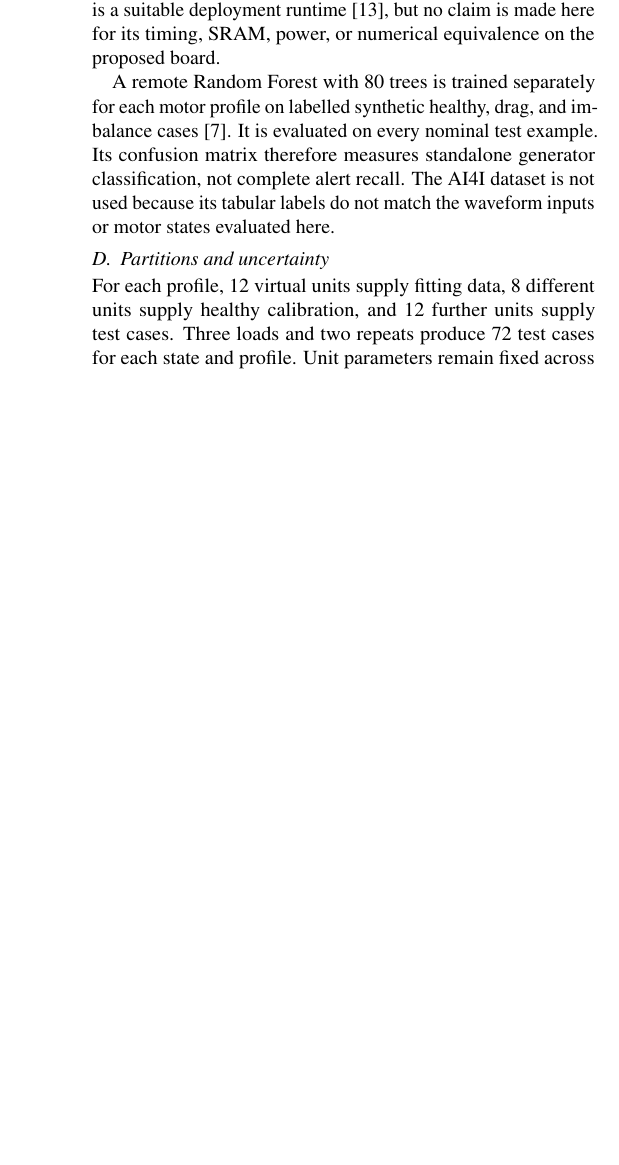
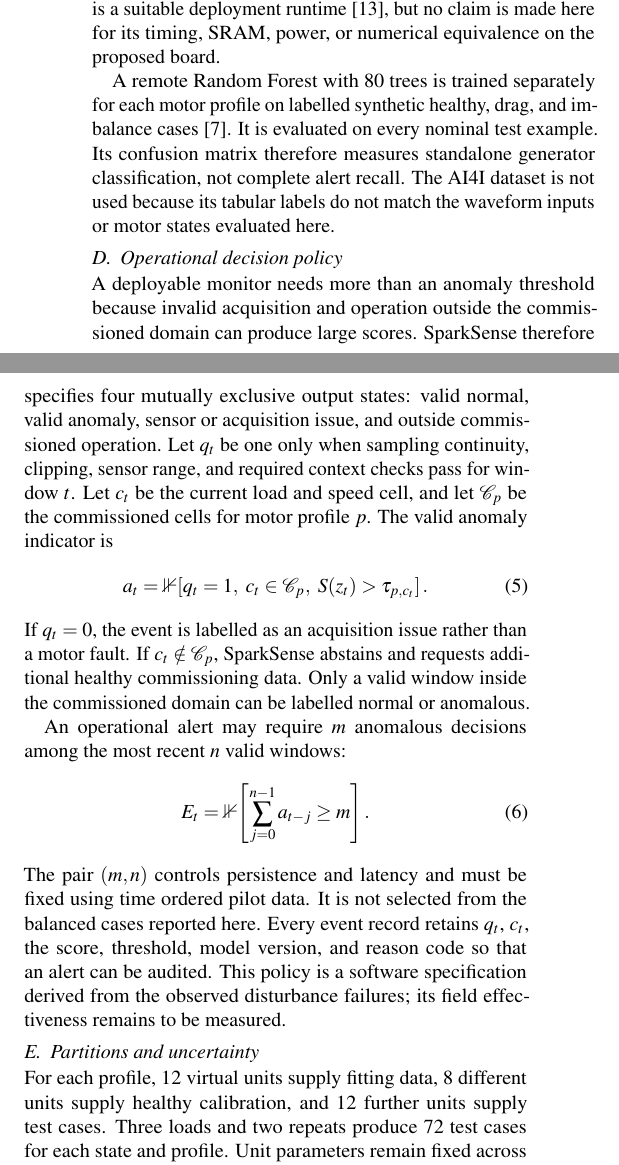
Before and after one commit to s-shrikanth/sparksense, a LaTeX document (research/manuscript/SparkSense_Enhanced_Manuscript.tex): part of one column of page 4 of 9 before the commit and two parts of the columns of page 4 of 9 after it, the two joined at a grey line, cut so that both start at the same text, the shorter picture padded with empty space. Compiled offline with pdfLaTeX.

Commit message:
Refine author block and operational alert policy

```diff
--- a/research/manuscript/SparkSense_Enhanced_Manuscript.tex
+++ b/research/manuscript/SparkSense_Enhanced_Manuscript.tex
@@ -210,6 +213,21 @@ S(\vect{z})=\frac{1}{5}\lVert\vect{z}-\hat{\vect{z}}\rVert_2^2>\tau .
 The threshold is the larger empirical 95th percentile from separate healthy calibration groups. Shared and profile specific models are compared with a simple upper vibration RMS threshold. In the host quantizer, weights and input and hidden activations use signed eight bit values, while matrix products accumulate in 32 bit integers. Biases use accumulator units. Scale application and final scoring remain floating point. TensorFlow Lite Micro is a suitable deployment runtime \cite{david2021}, but no claim is made here for its timing, SRAM, power, or numerical equivalence on the proposed board.
 
 A remote Random Forest with 80 trees is trained separately for each motor profile on labelled synthetic healthy, drag, and imbalance cases \cite{breiman2001}. It is evaluated on every nominal test example. Its confusion matrix therefore measures standalone generator classification, not complete alert recall. The AI4I dataset is not used because its tabular labels do not match the waveform inputs or motor states evaluated here.
+
+\subsection{Operational decision policy}
+A deployable monitor needs more than an anomaly threshold because invalid acquisition and operation outside the commissioned domain can produce large scores. SparkSense therefore specifies four mutually exclusive output states: valid normal, valid anomaly, sensor or acquisition issue, and outside commissioned operation. Let $q_t$ be one only when sampling continuity, clipping, sensor range, and required context checks pass for window $t$. Let $c_t$ be the current load and speed cell, and let $\mathcal{C}_p$ be the commissioned cells for motor profile $p$. The valid anomaly indicator is
+\begin{equation}
+a_t=\mathbb{1}\!\left[q_t=1,\ c_t\in\mathcal{C}_p,\ S(\vect{z}_t)>\tau_{p,c_t}\right].
+\label{eq:policy}
+\end{equation}
+If $q_t=0$, the event is labelled as an acquisition issue rather than a motor fault. If $c_t\notin\mathcal{C}_p$, SparkSense abstains and requests additional healthy commissioning data. Only a valid window inside the commissioned domain can be labelled normal or anomalous.
+
+An operational alert may require $m$ anomalous decisions among the most recent $n$ valid windows:
+\begin{equation}
+E_t=\mathbb{1}\!\left[\sum_{j=0}^{n-1}a_{t-j}\ge m\right].
+\label{eq:persistence}
+\end{equation}
+The pair $(m,n)$ controls persistence and latency and must be fixed using time ordered pilot data. It is not selected from the balanced cases reported here. Every event record retains $q_t$, $c_t$, the score, threshold, model version, and reason code so that an alert can be audited. This policy is a software specification derived from the observed disturbance failures; its field effectiveness remains to be measured.
 
 \subsection{Partitions and uncertainty}
 For each profile, 12 virtual units supply fitting data, 8 different units supply healthy calibration, and 12 further units supply test cases. Three loads and two repeats produce 72 test cases for each state and profile. Unit parameters remain fixed across records. Counts are descriptive because 72 records represent repeated measurements from 12 virtual units, not 72 independent machines. Block bootstrap intervals resample the 12 test units and hold fitted weights fixed.
```
Also changed, not shown: research/manuscript/SparkSense_Enhanced_Manuscript.pdf, research/manuscript/SparkSense_Enhanced_Manuscript.tex (23 more changed lines).
